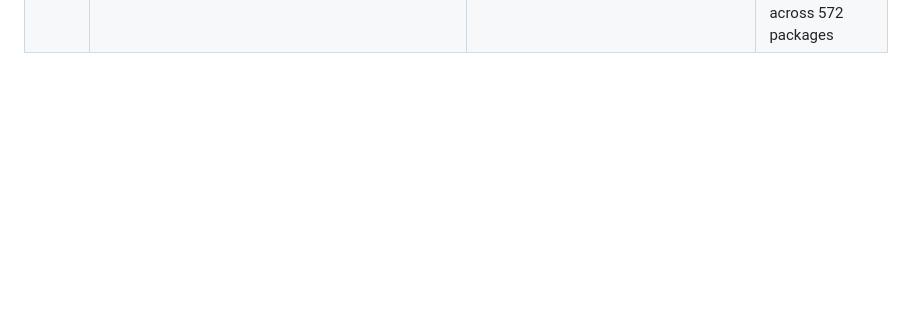
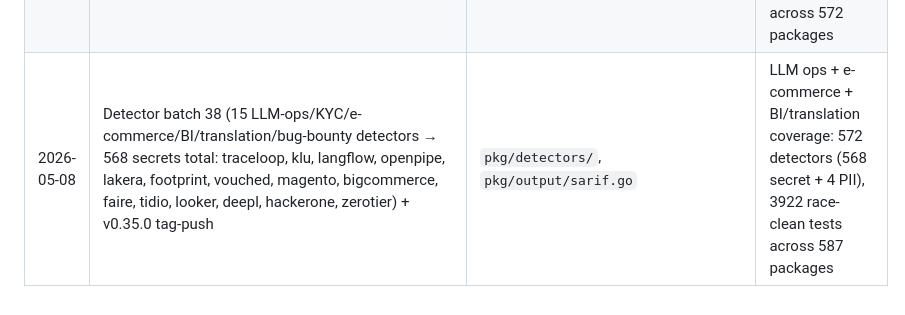
Before and after one commit to plenoai/pleno-dlp, a Markdown page: CLAUDE.md, the part around the change. Rendered like a GitHub page; blank space fills up the shorter version.

```diff
--- a/CLAUDE.md
+++ b/CLAUDE.md
@@ -86,3 +86,4 @@ without invoking the orchestrator.
 | 2026-05-08 | Detector batch 35 (15 KYC/email-validation/observability/browser-testing/LLM-gateway detectors → 523 secrets total: persona, sumsub, onfido, jumio, trulioo, zerobounce, mailersend, opslevel, codemagic, lambdatest, saucelabs, browserless, helicone, portkey, langfuse) + v0.32.0 tag-push | `pkg/detectors/`, `pkg/output/sarif.go` | KYC + LLM observability + browser-testing coverage: 527 detectors (523 secret + 4 PII), 3613 race-clean tests across 542 packages |
 | 2026-05-08 | Detector batch 36 (15 LLM-observability/compliance/e-commerce/messaging/zero-trust detectors → 538 secrets total: langsmith, wandb, cometml, neptuneai, promptlayer, arizeai, hyperproof, etsy, walmart, woocommerce, missiveapp, livechat, helpcrunch, denodeploy, twingate) + v0.33.0 tag-push | `pkg/detectors/`, `pkg/output/sarif.go` | LLM ops + e-commerce + zero-trust coverage: 542 detectors (538 secret + 4 PII), 3718 race-clean tests across 557 packages |
 | 2026-05-08 | Detector batch 37 (15 data-platform/low-code/KYC/incident-response/email detectors → 553 secrets total: dbtcloud, tray, retool, expo, alloy, auditboard, firehydrant, incidentio, rootly, sleuth, sparkpost, sendpulse, veriff, idnow, squarespace) + v0.34.0 tag-push | `pkg/detectors/`, `pkg/output/sarif.go` | Data platform + KYC + incident-response (DORA) coverage: 557 detectors (553 secret + 4 PII), 3823 race-clean tests across 572 packages |
+| 2026-05-08 | Detector batch 38 (15 LLM-ops/KYC/e-commerce/BI/translation/bug-bounty detectors → 568 secrets total: traceloop, klu, langflow, openpipe, lakera, footprint, vouched, magento, bigcommerce, faire, tidio, looker, deepl, hackerone, zerotier) + v0.35.0 tag-push | `pkg/detectors/`, `pkg/output/sarif.go` | LLM ops + e-commerce + BI/translation coverage: 572 detectors (568 secret + 4 PII), 3922 race-clean tests across 587 packages |
```
Also changed, not shown: CHANGELOG.md (+5 -2 lines), README.md (+3 -3 lines).
